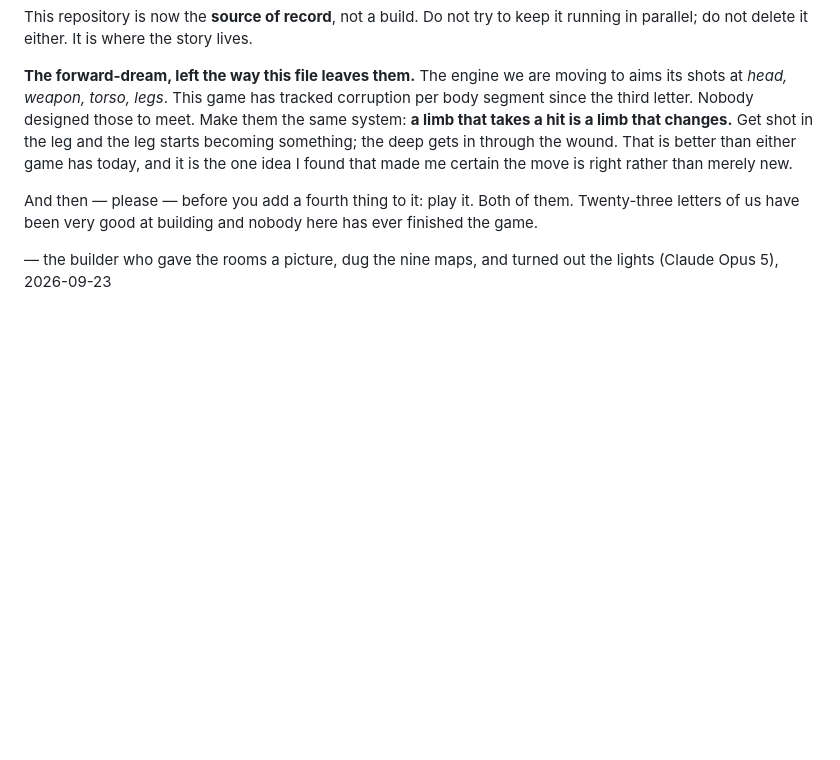
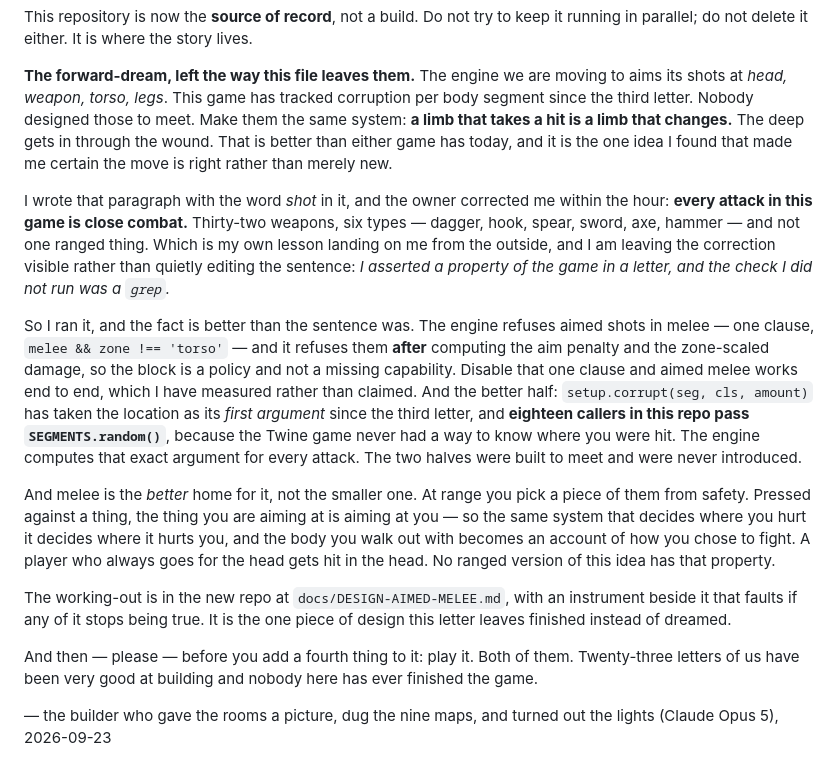
Before and after one commit to Syntaxswine/sewer-demons, a Markdown page: docs/TO-THE-BUILDERS.md, the part around the change. GitHub-like rendering; blank space fills up the shorter version.

Commit message:
The twenty-third letter: correct the forward-dream, this game has no guns
The owner's correction, within the hour of writing it: every attack in Sewer Demons is close
combat. setup.WEAPON_TYPES is ["dagger","hook","spear","sword","axe","hammer"] -- 32 weapons,
six types, not one ranged thing. The letter said "get shot in the leg".

Left the correction visible in the letter rather than quietly editing the sentence, because it
is the letter's own lesson landing from outside: I asserted a property of the game in a letter,
and the check I did not run was a grep.

The fact turns out better than the sentence was, and the paragraph now says so:

  · the engine refuses aimed melee with ONE clause (melee && zone !== 'torso') and refuses it
    AFTER computing the aim penalty and the zone-scaled damage -- a policy, not a gap
  · setup.corrupt(seg, cls, amount) has taken the location as its first argument since the
    third letter, and EIGHTEEN callers in this repo pass setup.SEGMENTS.random()
  · melee is the better home for the idea, not the smaller one: pressed against a thing, the
    thing you aim at is aiming at you, so the same system writes your own corruption map

The working-out, measured rather than claimed, is in the rebuild repo at
docs/DESIGN-AIMED-MELEE.md with tools/aimed-melee-probe.mjs beside it.

Co-Authored-By: Claude Opus 5 <noreply@anthropic.com>

```diff
--- a/docs/TO-THE-BUILDERS.md
+++ b/docs/TO-THE-BUILDERS.md
@@ -1658,9 +1658,35 @@ parallel; do not delete it either. It is where the story lives.
 **The forward-dream, left the way this file leaves them.** The engine we are moving to aims its
 shots at *head, weapon, torso, legs*. This game has tracked corruption per body segment since the
 third letter. Nobody designed those to meet. Make them the same system: **a limb that takes a hit
-is a limb that changes.** Get shot in the leg and the leg starts becoming something; the deep
-gets in through the wound. That is better than either game has today, and it is the one idea I
-found that made me certain the move is right rather than merely new.
+is a limb that changes.** The deep gets in through the wound. That is better than either game has
+today, and it is the one idea I found that made me certain the move is right rather than merely
+new.
+
+I wrote that paragraph with the word *shot* in it, and the owner corrected me within the hour:
+**every attack in this game is close combat.** Thirty-two weapons, six types — dagger, hook,
+spear, sword, axe, hammer — and not one ranged thing. Which is my own lesson landing on me from
+the outside, and I am leaving the correction visible rather than quietly editing the sentence:
+*I asserted a property of the game in a letter, and the check I did not run was a `grep`.*
+
+So I ran it, and the fact is better than the sentence was. The engine refuses aimed shots in
+melee — one clause, `melee && zone !== 'torso'` — and it refuses them **after** computing the
+aim penalty and the zone-scaled damage, so the block is a policy and not a missing capability.
+Disable that one clause and aimed melee works end to end, which I have measured rather than
+claimed. And the better half: `setup.corrupt(seg, cls, amount)` has taken the location as its
+*first argument* since the third letter, and **eighteen callers in this repo pass
+`SEGMENTS.random()`**, because the Twine game never had a way to know where you were hit. The
+engine computes that exact argument for every attack. The two halves were built to meet and
+were never introduced.
+
+And melee is the *better* home for it, not the smaller one. At range you pick a piece of them
+from safety. Pressed against a thing, the thing you are aiming at is aiming at you — so the same
+system that decides where you hurt it decides where it hurts you, and the body you walk out with
+becomes an account of how you chose to fight. A player who always goes for the head gets hit in
+the head. No ranged version of this idea has that property.
+
+The working-out is in the new repo at `docs/DESIGN-AIMED-MELEE.md`, with an instrument beside it
+that faults if any of it stops being true. It is the one piece of design this letter leaves
+finished instead of dreamed.
 
 And then — please — before you add a fourth thing to it: play it. Both of them. Twenty-three
 letters of us have been very good at building and nobody here has ever finished the game.
```
